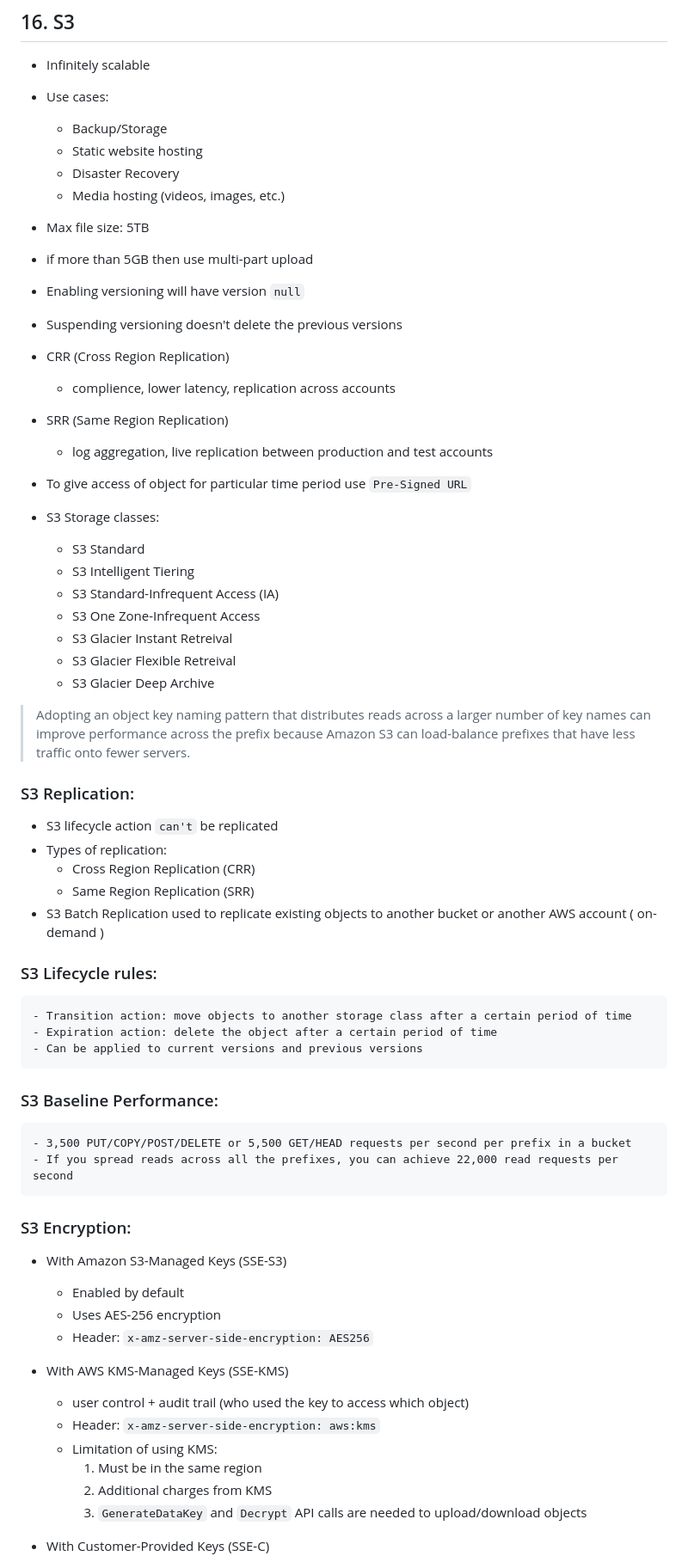
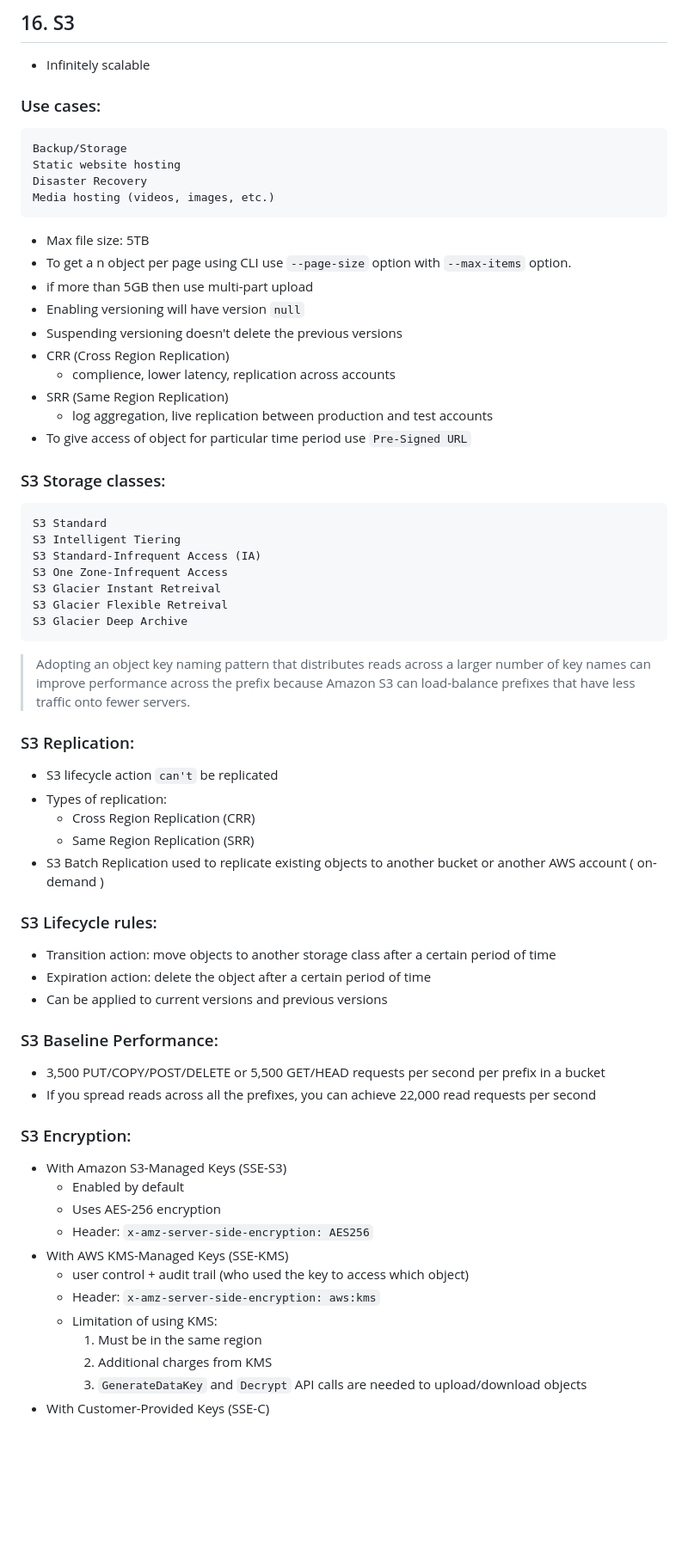
Before and after one commit to vinitparekh17/aws-developer-associate, a Markdown page: README.MD, the part around one of its changes. Shown at 86% size. GitHub-like rendering; blank space fills up the shorter version.

```diff
--- a/README.MD
+++ b/README.MD
@@ -259,12 +265,13 @@ to your instances.
 
 ## 16. S3
 - Infinitely scalable
-- Use cases:
-    - Backup/Storage
-    - Static website hosting
-    - Disaster Recovery
-    - Media hosting (videos, images, etc.)
+### Use cases:
+    Backup/Storage
+    Static website hosting
+    Disaster Recovery
+    Media hosting (videos, images, etc.)
 - Max file size: 5TB
+- To get a n object per page using CLI use `--page-size` option with `--max-items` option.
 - if more than 5GB then use multi-part upload
 - Enabling versioning will have version `null`
 - Suspending versioning doesn't delete the previous versions
@@ -273,20 +280,17 @@ to your instances.
 - SRR (Same Region Replication)
     - log aggregation, live replication between production and test accounts
 - To give access of object for particular time period use `Pre-Signed URL`
-
-- S3 Storage classes:
-    - S3 Standard
-    - S3 Intelligent Tiering
-    - S3 Standard-Infrequent Access (IA)
-    - S3 One Zone-Infrequent Access
-    - S3 Glacier Instant Retreival
-    - S3 Glacier Flexible Retreival
-    - S3 Glacier Deep Archive
-
+### S3 Storage classes:
+    S3 Standard
+    S3 Intelligent Tiering
+    S3 Standard-Infrequent Access (IA)
+    S3 One Zone-Infrequent Access
+    S3 Glacier Instant Retreival
+    S3 Glacier Flexible Retreival
+    S3 Glacier Deep Archive
 > Adopting an object key naming pattern that distributes reads across a larger number of key names can improve performance across the prefix because Amazon S3 can load-balance prefixes that have less traffic onto fewer servers.
 
 ### S3 Replication:
-
 - S3 lifecycle action `can't` be replicated
 - Types of replication:
     - Cross Region Replication (CRR)
@@ -294,20 +298,19 @@ to your instances.
 - S3 Batch Replication used to replicate existing objects to another bucket or another AWS account ( on-demand )
 
 ### S3 Lifecycle rules:
-    - Transition action: move objects to another storage class after a certain period of time
-    - Expiration action: delete the object after a certain period of time
-    - Can be applied to current versions and previous versions
+- Transition action: move objects to another storage class after a certain period of time
+- Expiration action: delete the object after a certain period of time
+- Can be applied to current versions and previous versions
 
 ### S3 Baseline Performance:
-    - 3,500 PUT/COPY/POST/DELETE or 5,500 GET/HEAD requests per second per prefix in a bucket
-    - If you spread reads across all the prefixes, you can achieve 22,000 read requests per second
+- 3,500 PUT/COPY/POST/DELETE or 5,500 GET/HEAD requests per second per prefix in a bucket
+- If you spread reads across all the prefixes, you can achieve 22,000 read requests per second
 
 ### S3 Encryption:
 - With Amazon S3-Managed Keys (SSE-S3)
     - Enabled by default
     - Uses AES-256 encryption
     - Header: `x-amz-server-side-encryption: AES256`
-
 - With AWS KMS-Managed Keys (SSE-KMS)
     - user control + audit trail (who used the key to access which object)
     - Header: `x-amz-server-side-encryption: aws:kms`
@@ -315,7 +318,6 @@ to your instances.
         1. Must be in the same region
         2. Additional charges from KMS
         3. `GenerateDataKey` and `Decrypt` API calls are needed to upload/download objects
-
 - With Customer-Provided Keys (SSE-C)
     - Client-Side Encryption
     - Uses client-side lib.
```
Also changed, not shown: other parts of README.MD (+11 -51 lines).
